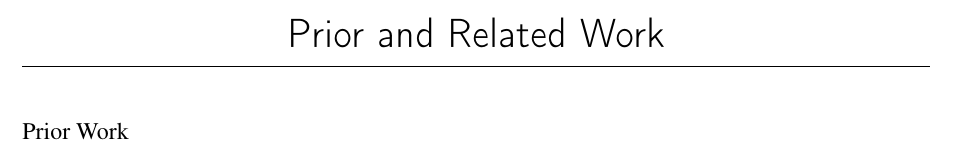
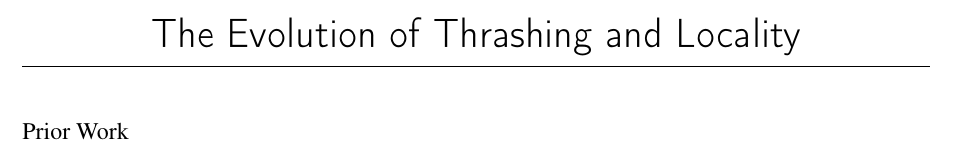
Before and after one commit to detaos/thesis, a LaTeX thesis (battle_thesis.tex): part of page 19 of 31, cut at the place of the change. Compiled offline with pdfLaTeX; a missing font is replaced by an installed copy or a similar font.

Commit message:
better Chapter 2 title

```diff
--- a/battle_thesis.tex
+++ b/battle_thesis.tex
@@ -80,7 +80,7 @@ Department of Defense or the U.S. Government.  IRB Protocol number XXX.}
 
 If you got this far, then the front mater works.
 
-\chapter{Prior and Related Work}
+\chapter{The Evolution of Thrashing and Locality}
 Prior Work
 
 \chapter{Thrashing, Locality, and Implemnting Working Set}
```
